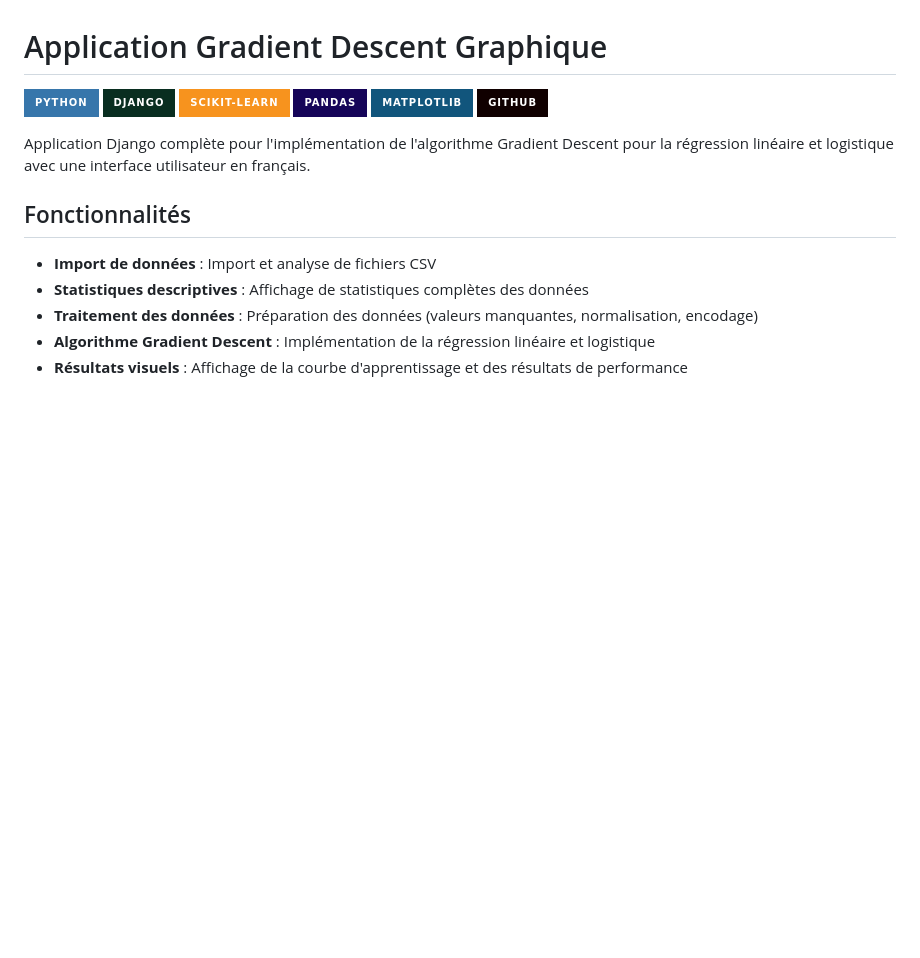
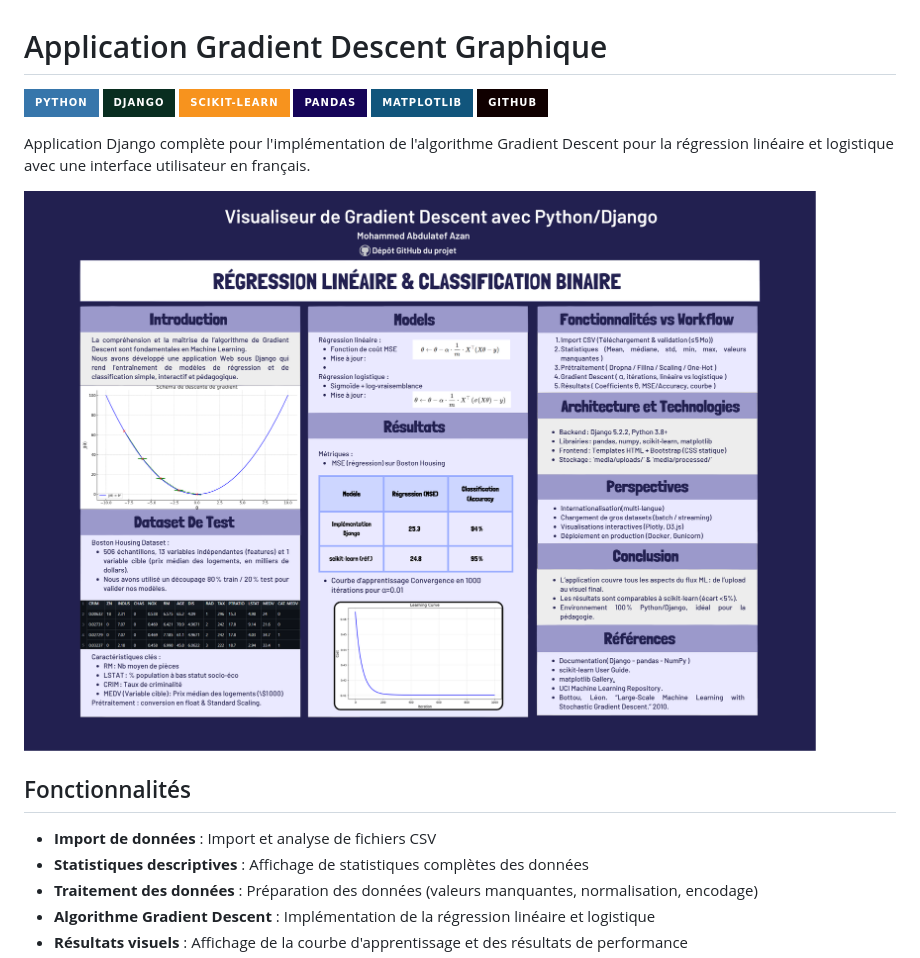
Before and after one commit to mohammedazan/gradient_descent_app, a Markdown page: README.md, the part around the change. Rendered like a GitHub page; pictures changed too: Screenshot App/POSTER.png (added); badges without logos; blank space fills up the shorter version.

Commit message:
add poster

```diff
--- a/README.md
+++ b/README.md
@@ -10,6 +10,8 @@
 
 
 Application Django complète pour l'implémentation de l'algorithme Gradient Descent pour la régression linéaire et logistique avec une interface utilisateur en français.
+
+![Aperçu de l'application](./Screenshot%20App/POSTER.png)
 
 ## Fonctionnalités
 
```
